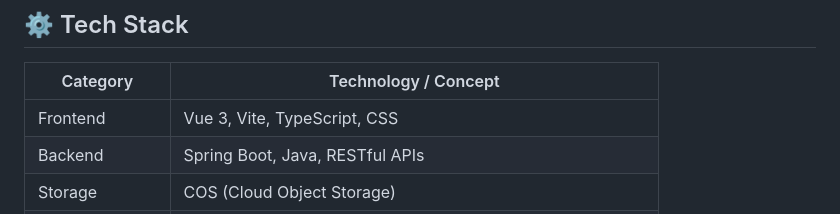
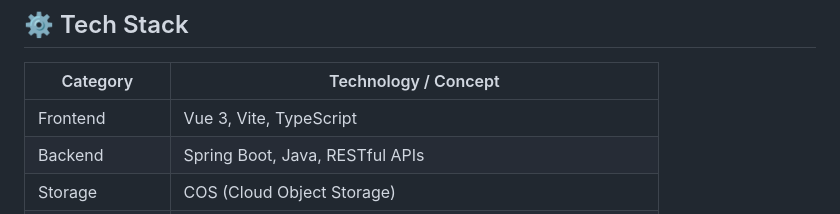
Before and after one commit to Remi12138/PixHive, a Markdown page: README.md, the part around the change. Rendered like a GitHub page.

```diff
--- a/README.md
+++ b/README.md
@@ -23,7 +23,7 @@
 
 | Category              | Technology / Concept                                     |
 |-----------------------|----------------------------------------------------------|
-| Frontend              | Vue 3, Vite, TypeScript, CSS                             |
+| Frontend              | Vue 3, Vite, TypeScript                                  |
 | Backend               | Spring Boot, Java, RESTful APIs                          |
 | Storage               | COS (Cloud Object Storage)                               |
 | Communication         | WebSocket (Real-time Communication)                      |
```
